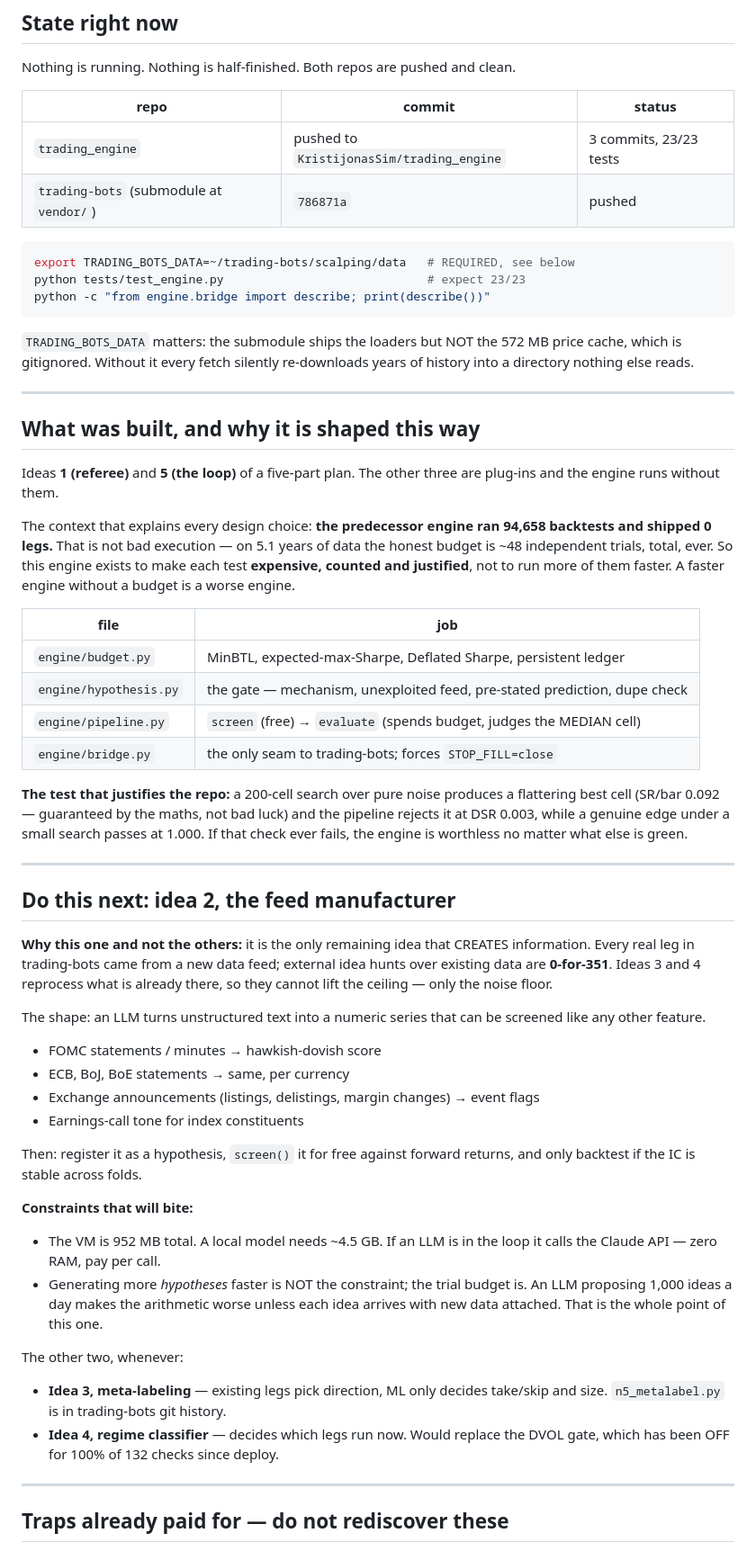
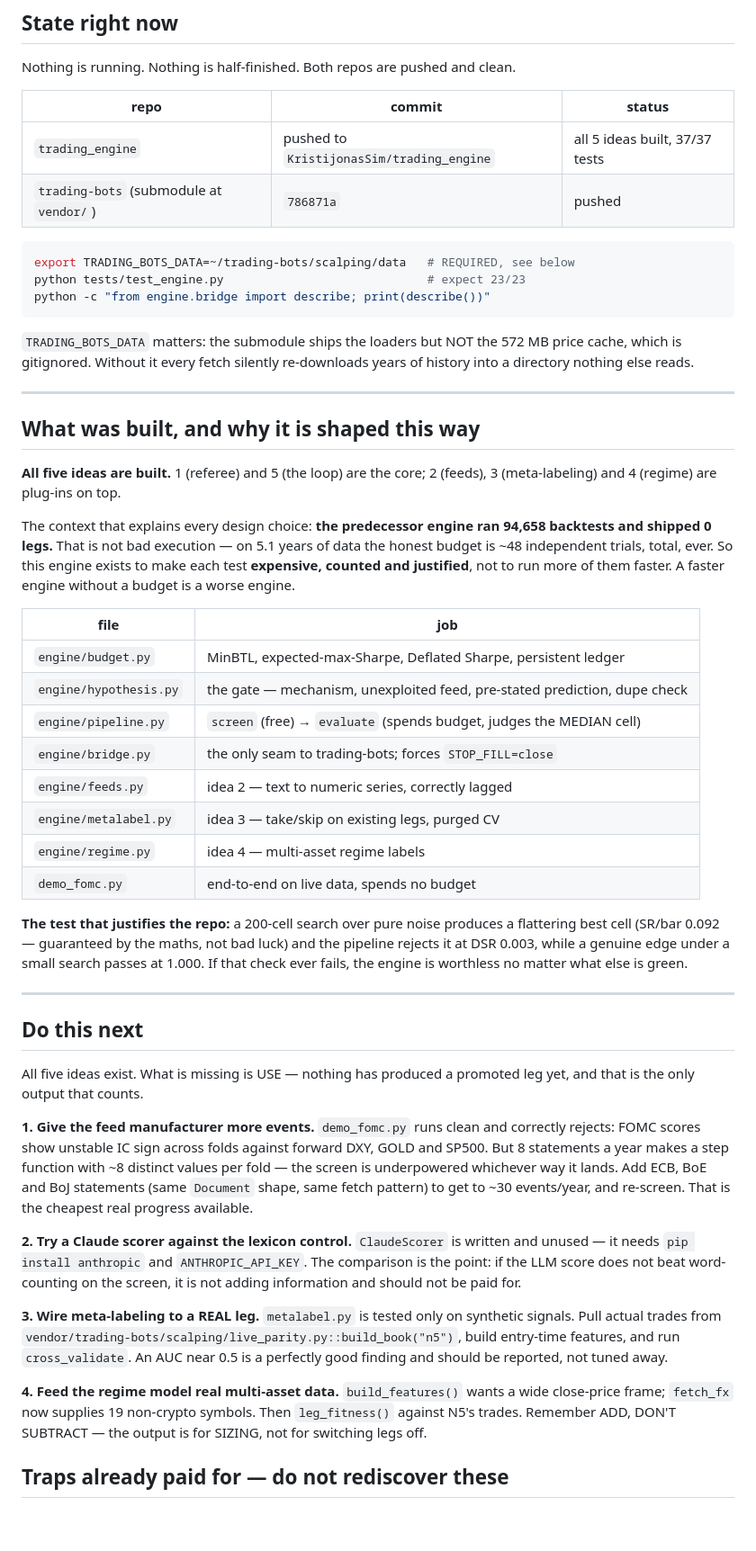
Before and after one commit to KristijonasSim/trading_engine, a Markdown page: HANDOFF.md, the part around one of its changes. Shown at 90% size. Drawn GitHub-style; blank space fills up the shorter version.

Commit message:
HANDOFF: all five ideas built; next step is USE, not more building

````diff
--- a/HANDOFF.md
+++ b/HANDOFF.md
@@ -13,7 +13,7 @@ Nothing is running. Nothing is half-finished. Both repos are pushed and clean.
 
 | repo | commit | status |
 |---|---|---|
-| `trading_engine` | pushed to `KristijonasSim/trading_engine` | 3 commits, 23/23 tests |
+| `trading_engine` | pushed to `KristijonasSim/trading_engine` | all 5 ideas built, 37/37 tests |
 | `trading-bots` (submodule at `vendor/`) | `786871a` | pushed |
 
 ```bash
@@ -30,8 +30,8 @@ years of history into a directory nothing else reads.
 
 ## What was built, and why it is shaped this way
 
-Ideas **1 (referee)** and **5 (the loop)** of a five-part plan. The other three
-are plug-ins and the engine runs without them.
+**All five ideas are built.** 1 (referee) and 5 (the loop) are the core; 2
+(feeds), 3 (meta-labeling) and 4 (regime) are plug-ins on top.
 
 The context that explains every design choice: **the predecessor engine ran
 94,658 backtests and shipped 0 legs.** That is not bad execution — on 5.1 years
@@ -45,6 +45,10 @@ of them faster. A faster engine without a budget is a worse engine.
 | `engine/hypothesis.py` | the gate — mechanism, unexploited feed, pre-stated prediction, dupe check |
 | `engine/pipeline.py` | `screen` (free) → `evaluate` (spends budget, judges the MEDIAN cell) |
 | `engine/bridge.py` | the only seam to trading-bots; forces `STOP_FILL=close` |
+| `engine/feeds.py` | idea 2 — text to numeric series, correctly lagged |
+| `engine/metalabel.py` | idea 3 — take/skip on existing legs, purged CV |
+| `engine/regime.py` | idea 4 — multi-asset regime labels |
+| `demo_fomc.py` | end-to-end on live data, spends no budget |
 
 **The test that justifies the repo:** a 200-cell search over pure noise produces
 a flattering best cell (SR/bar 0.092 — guaranteed by the maths, not bad luck)
@@ -54,38 +58,34 @@ matter what else is green.
 
 ---
 
-## Do this next: idea 2, the feed manufacturer
+## Do this next
 
-**Why this one and not the others:** it is the only remaining idea that CREATES
-information. Every real leg in trading-bots came from a new data feed; external
-idea hunts over existing data are **0-for-351**. Ideas 3 and 4 reprocess what is
-already there, so they cannot lift the ceiling — only the noise floor.
+All five ideas exist. What is missing is USE — nothing has produced a promoted
+leg yet, and that is the only output that counts.
 
-The shape: an LLM turns unstructured text into a numeric series that can be
-screened like any other feature.
+**1. Give the feed manufacturer more events.** `demo_fomc.py` runs clean and
+correctly rejects: FOMC scores show unstable IC sign across folds against
+forward DXY, GOLD and SP500. But 8 statements a year makes a step function with
+~8 distinct values per fold — the screen is underpowered whichever way it lands.
+Add ECB, BoE and BoJ statements (same `Document` shape, same fetch pattern) to
+get to ~30 events/year, and re-screen. That is the cheapest real progress
+available.
 
-- FOMC statements / minutes → hawkish-dovish score
-- ECB, BoJ, BoE statements → same, per currency
-- Exchange announcements (listings, delistings, margin changes) → event flags
-- Earnings-call tone for index constituents
+**2. Try a Claude scorer against the lexicon control.** `ClaudeScorer` is
+written and unused — it needs `pip install anthropic` and `ANTHROPIC_API_KEY`.
+The comparison is the point: if the LLM score does not beat word-counting on
+the screen, it is not adding information and should not be paid for.
 
-Then: register it as a hypothesis, `screen()` it for free against forward
-returns, and only backtest if the IC is stable across folds.
+**3. Wire meta-labeling to a REAL leg.** `metalabel.py` is tested only on
+synthetic signals. Pull actual trades from
+`vendor/trading-bots/scalping/live_parity.py::build_book("n5")`, build entry-time
+features, and run `cross_validate`. An AUC near 0.5 is a perfectly good finding
+and should be reported, not tuned away.
 
-**Constraints that will bite:**
-- The VM is 952 MB total. A local model needs ~4.5 GB. If an LLM is in the
-  loop it calls the Claude API — zero RAM, pay per call.
-- Generating more *hypotheses* faster is NOT the constraint; the trial budget
-  is. An LLM proposing 1,000 ideas a day makes the arithmetic worse unless each
-  idea arrives with new data attached. That is the whole point of this one.
-
-The other two, whenever:
-- **Idea 3, meta-labeling** — existing legs pick direction, ML only decides
-  take/skip and size. `n5_metalabel.py` is in trading-bots git history.
-- **Idea 4, regime classifier** — decides which legs run now. Would replace the
-  DVOL gate, which has been OFF for 100% of 132 checks since deploy.
-
----
+**4. Feed the regime model real multi-asset data.** `build_features()` wants a
+wide close-price frame; `fetch_fx` now supplies 19 non-crypto symbols. Then
+`leg_fitness()` against N5's trades. Remember ADD, DON'T SUBTRACT — the output
+is for SIZING, not for switching legs off.
 
 ## Traps already paid for — do not rediscover these
 
````
Also changed, not shown: other parts of HANDOFF.md (+10 -0 lines).
